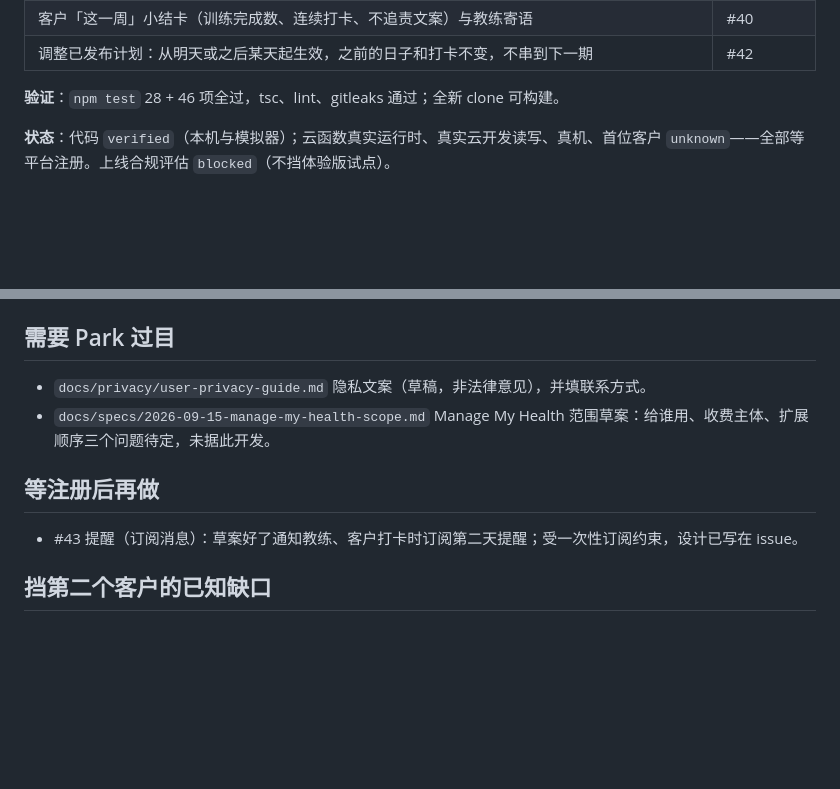
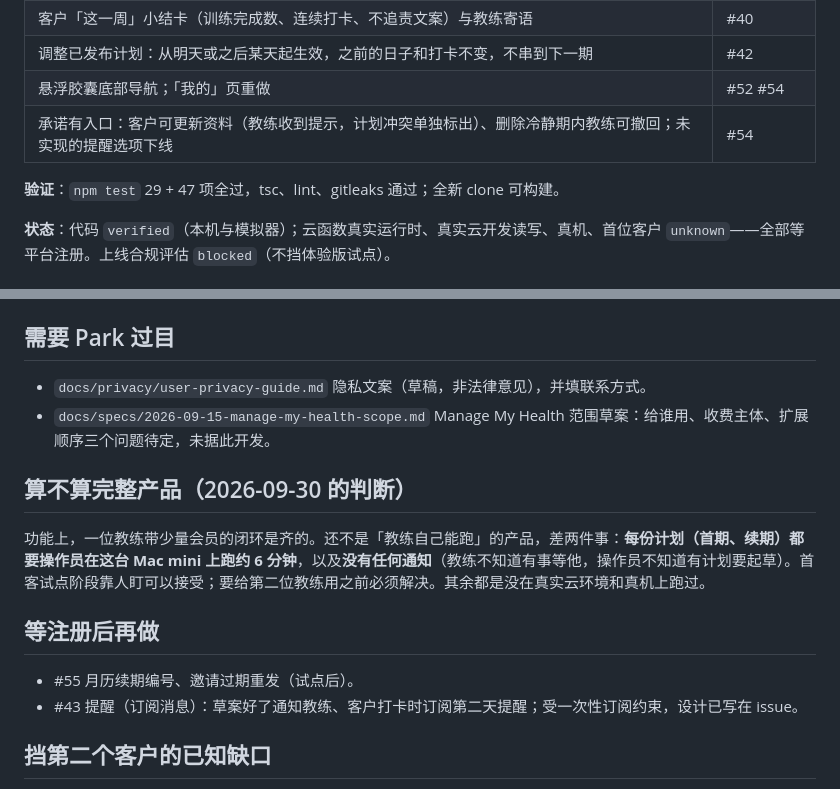
Before and after one commit to zinan92/get-fit, a Markdown page: REGISTRY.md, 2 parts joined by grey strips. GitHub-like rendering; blank space fills up the shorter version.

Commit message:
docs: registry after the 09-30 sweep (#56)
Co-authored-by: zinan92 <22813057+zinan92@users.noreply.github.com>
Co-authored-by: Claude Opus 5.5 <noreply@anthropic.com>

```diff
--- a/REGISTRY.md
+++ b/REGISTRY.md
@@ -23,8 +23,10 @@
 | 会员管理：搜索、待我处理/执行中/快结课/已归档筛选、课程进度、几天没打开提醒、私人备注、归档、安排下一期 | #39 |
 | 客户「这一周」小结卡（训练完成数、连续打卡、不追责文案）与教练寄语 | #40 |
 | 调整已发布计划：从明天或之后某天起生效，之前的日子和打卡不变，不串到下一期 | #42 |
+| 悬浮胶囊底部导航；「我的」页重做 | #52 #54 |
+| 承诺有入口：客户可更新资料（教练收到提示，计划冲突单独标出）、删除冷静期内教练可撤回；未实现的提醒选项下线 | #54 |
 
-**验证**：`npm test` 28 + 46 项全过，tsc、lint、gitleaks 通过；全新 clone 可构建。
+**验证**：`npm test` 29 + 47 项全过，tsc、lint、gitleaks 通过；全新 clone 可构建。
 
 **状态**：代码 `verified`（本机与模拟器）；云函数真实运行时、真实云开发读写、真机、首位客户 `unknown`——全部等平台注册。上线合规评估 `blocked`（不挡体验版试点）。
 
@@ -44,8 +46,13 @@
 - `docs/privacy/user-privacy-guide.md` 隐私文案（草稿，非法律意见），并填联系方式。
 - `docs/specs/2026-09-15-manage-my-health-scope.md` Manage My Health 范围草案：给谁用、收费主体、扩展顺序三个问题待定，未据此开发。
 
+## 算不算完整产品（2026-09-30 的判断）
+
+功能上，一位教练带少量会员的闭环是齐的。还不是「教练自己能跑」的产品，差两件事：**每份计划（首期、续期）都要操作员在这台 Mac mini 上跑约 6 分钟**，以及**没有任何通知**（教练不知道有事等他，操作员不知道有计划要起草）。首客试点阶段靠人盯可以接受；要给第二位教练用之前必须解决。其余都是没在真实云环境和真机上跑过。
+
 ## 等注册后再做
 
+- #55 月历续期编号、邀请过期重发（试点后）。
 - #43 提醒（订阅消息）：草案好了通知教练、客户打卡时订阅第二天提醒；受一次性订阅约束，设计已写在 issue。
 
 ## 挡第二个客户的已知缺口
```
Also changed, not shown: other parts of REGISTRY.md (+1 -1 lines).
